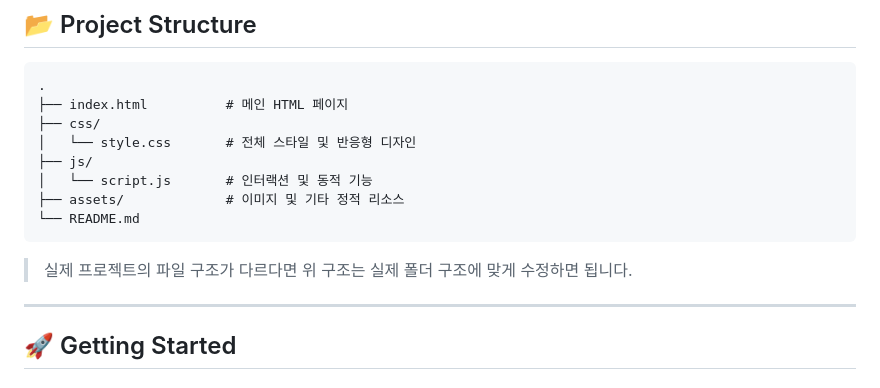
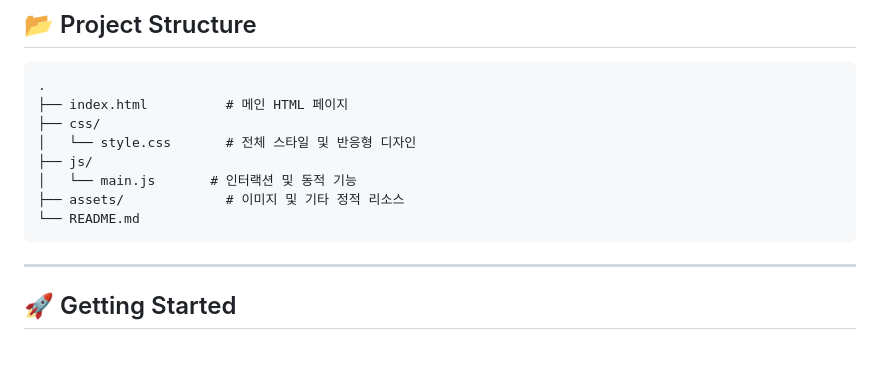
Before and after one commit to geonbag62-lab/sonmath, a Markdown page: README.md, the part around the change. Drawn GitHub-style; blank space fills up the shorter version.

Commit message:
Rename script.js to main.js in README
Updated the JavaScript file name from 'script.js' to 'main.js' in the README.

````diff
--- a/README.md
+++ b/README.md
@@ -124,12 +124,12 @@ JavaScript가 사용자 인터랙션과 동적인 기능을 담당하는 구조
 ├── css/
 │   └── style.css       # 전체 스타일 및 반응형 디자인
 ├── js/
-│   └── script.js       # 인터랙션 및 동적 기능
+│   └── main.js       # 인터랙션 및 동적 기능
 ├── assets/             # 이미지 및 기타 정적 리소스
 └── README.md
 ```
 
-> 실제 프로젝트의 파일 구조가 다르다면 위 구조는 실제 폴더 구조에 맞게 수정하면 됩니다.
+
 
 ---
 
````
